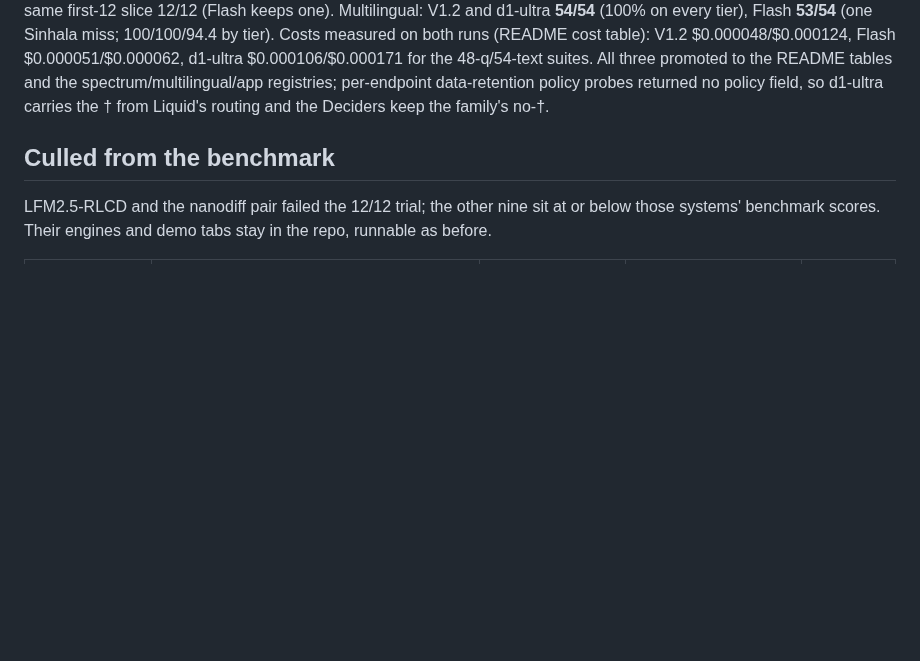
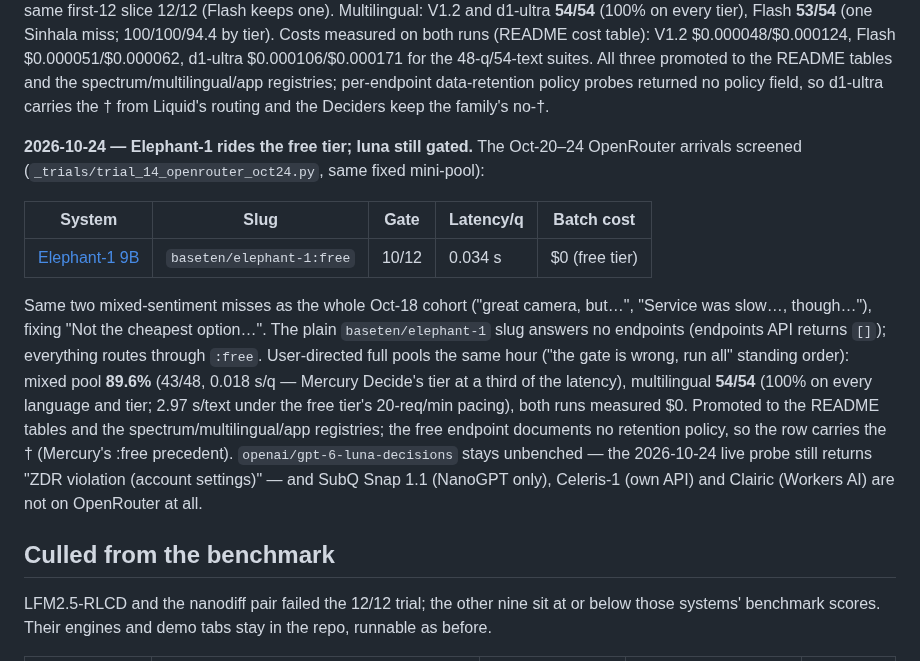
Before and after one commit to umstek/zero-shot-ie-bench, a Markdown page: TRIALS.md, the part around the change. Rendered like a GitHub page; blank space fills up the shorter version.

```diff
--- a/TRIALS.md
+++ b/TRIALS.md
@@ -59,6 +59,30 @@ suites. All three promoted to the README tables and the
 spectrum/multilingual/app registries; per-endpoint data-retention
 policy probes returned no policy field, so d1-ultra carries the † from
 Liquid's routing and the Deciders keep the family's no-†.
+
+**2026-10-24 — Elephant-1 rides the free tier; luna still gated.** The
+Oct-20–24 OpenRouter arrivals screened
+(`_trials/trial_14_openrouter_oct24.py`, same fixed mini-pool):
+
+| System | Slug | Gate | Latency/q | Batch cost |
+|---|---|---|---|---|
+| [Elephant-1 9B](https://openrouter.ai/baseten/elephant-1) | `baseten/elephant-1:free` | 10/12 | 0.034 s | $0 (free tier) |
+
+Same two mixed-sentiment misses as the whole Oct-18 cohort ("great
+camera, but…", "Service was slow…, though…"), fixing "Not the cheapest
+option…". The plain `baseten/elephant-1` slug answers no endpoints
+(endpoints API returns `[]`); everything routes through `:free`.
+User-directed full pools the same hour ("the gate is wrong, run all"
+standing order): mixed pool **89.6%** (43/48, 0.018 s/q — Mercury
+Decide's tier at a third of the latency), multilingual **54/54** (100%
+on every language and tier; 2.97 s/text under the free tier's
+20-req/min pacing), both runs measured $0. Promoted to the README
+tables and the spectrum/multilingual/app registries; the free endpoint
+documents no retention policy, so the row carries the † (Mercury's
+:free precedent). `openai/gpt-6-luna-decisions` stays unbenched — the
+2026-10-24 live probe still returns "ZDR violation (account settings)"
+— and SubQ Snap 1.1 (NanoGPT only), Celeris-1 (own API) and Clairic
+(Workers AI) are not on OpenRouter at all.
 
 ## Culled from the benchmark
 
```
Also changed, not shown: README.md (+19 -2 lines), docs/charts/cls_spectrum.png, docs/charts/ml_heatmap.png, 4 other files.
